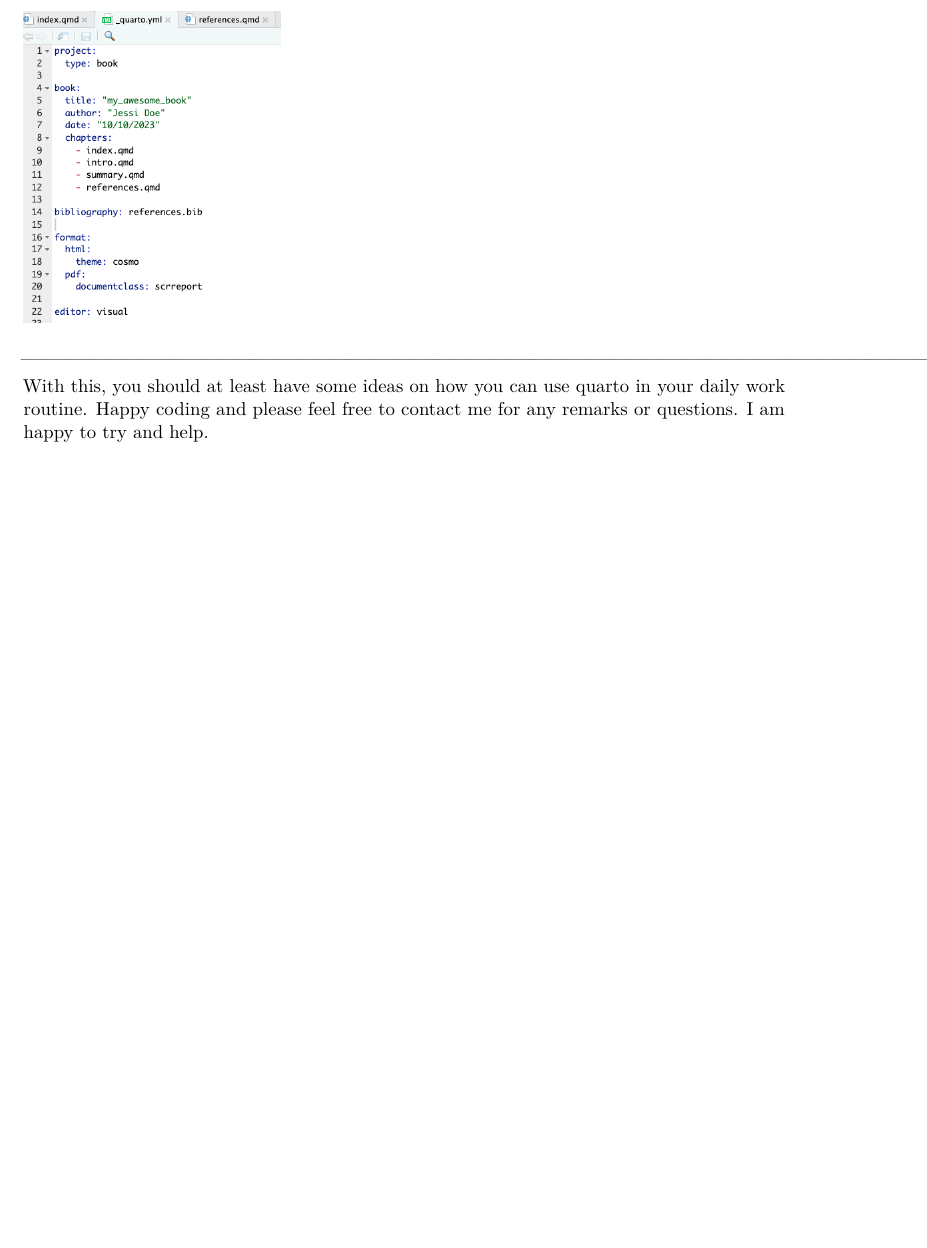
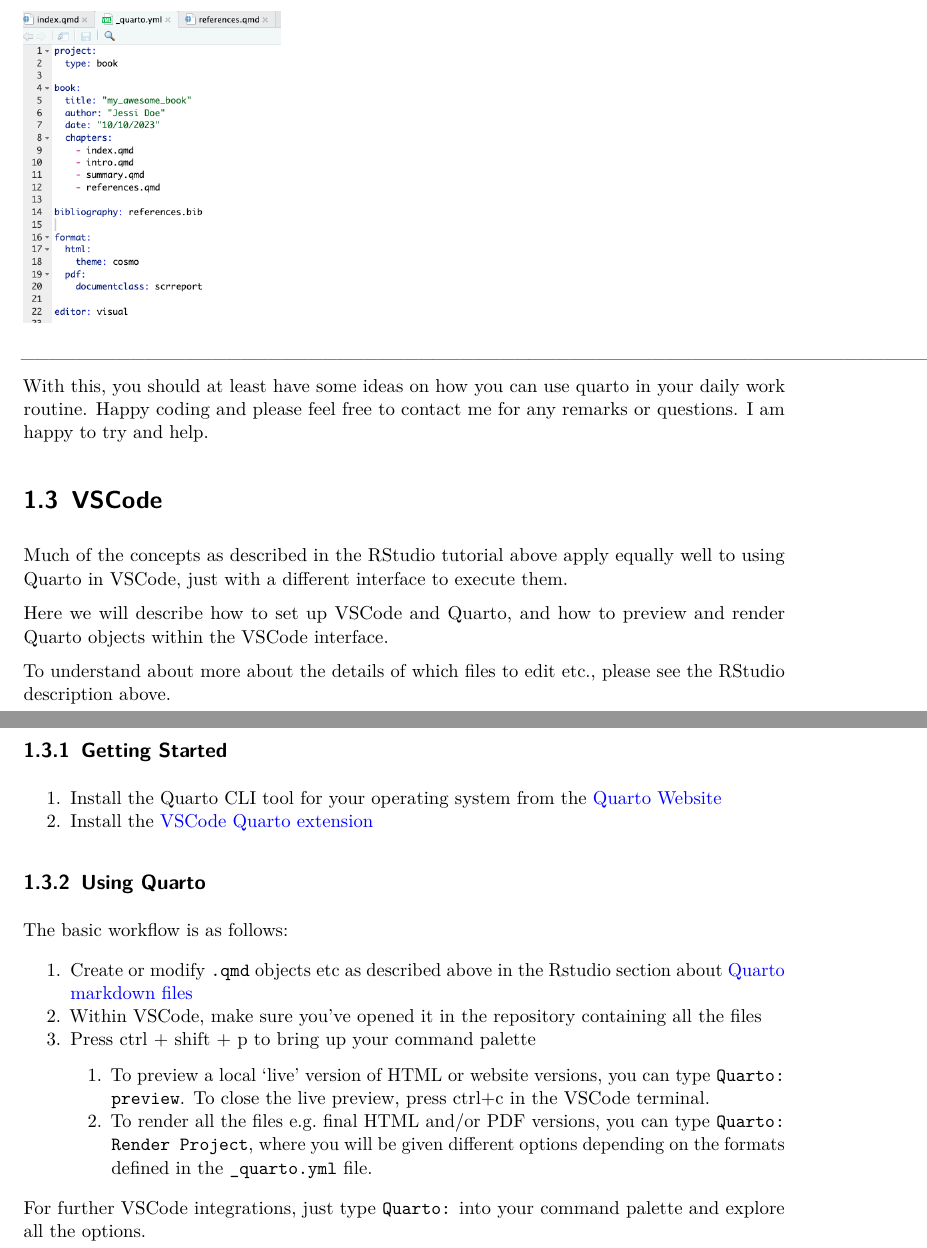
Before and after one commit to MPI-EVA-Archaeogenetics/comp_human_adna_book, a LaTeX thesis (index.tex): part of page 13 of 14 before the commit and two parts of pages 13 and 14 of 15 after it, the two joined at a grey line, cut so that both start at the same text, the shorter picture padded with empty space. Compiled offline with pdfLaTeX.

Commit message:
rendered

```diff
--- a/index.tex
+++ b/index.tex
@@ -474,6 +480,70 @@
 in your daily work routine. Happy coding and please feel free to contact
 me for any remarks or questions. I am happy to try and help.
 
+\hypertarget{vscode}{%
+\section{VSCode}\label{vscode}}
+
+Much of the concepts as described in the RStudio tutorial above apply
+equally well to using Quarto in VSCode, just with a different interface
+to execute them.
+
+Here we will describe how to set up VSCode and Quarto, and how to
+preview and render Quarto objects within the VSCode interface.
+
+To understand about more about the details of which files to edit etc.,
+please see the RStudio description above.
+
+\hypertarget{getting-started-1}{%
+\subsection{Getting Started}\label{getting-started-1}}
+
+\begin{enumerate}
+\def\labelenumi{\arabic{enumi}.}
+\tightlist
+\item
+  Install the Quarto CLI tool for your operating system from the
+  \href{https://quarto.org/docs/get-started/}{Quarto Website}
+\item
+  Install the
+  \href{https://marketplace.visualstudio.com/items?itemName=quarto.quarto}{VSCode
+  Quarto extension}
+\end{enumerate}
+
+\hypertarget{using-quarto}{%
+\subsection{Using Quarto}\label{using-quarto}}
+
+The basic workflow is as follows:
+
+\begin{enumerate}
+\def\labelenumi{\arabic{enumi}.}
+\tightlist
+\item
+  Create or modify \texttt{.qmd} objects etc as described above in the
+  Rstudio section about \protect\hyperlink{qmd-files}{Quarto markdown
+  files}
+\item
+  Within VSCode, make sure you've opened it in the repository containing
+  all the files
+\item
+  Press ctrl + shift + p to bring up your command palette
+
+  \begin{enumerate}
+  \def\labelenumii{\arabic{enumii}.}
+  \tightlist
+  \item
+    To preview a local `live' version of HTML or website versions, you
+    can type \texttt{Quarto:\ preview}. To close the live preview, press
+    ctrl+c in the VSCode terminal.
+  \item
+    To render all the files e.g.~final HTML and/or PDF versions, you can
+    type \texttt{Quarto:\ Render\ Project}, where you will be given
+    different options depending on the formats defined in the
+    \texttt{\_quarto.yml} file.
+  \end{enumerate}
+\end{enumerate}
+
+For further VSCode integrations, just type \texttt{Quarto:} into your
+command palette and explore all the options.
+
 \bookmarksetup{startatroot}
 
 \hypertarget{references-1}{%
```
Also changed, not shown: _quarto.yml (+0 -2 lines), index.tex (42 more changed lines), 3 other files.
